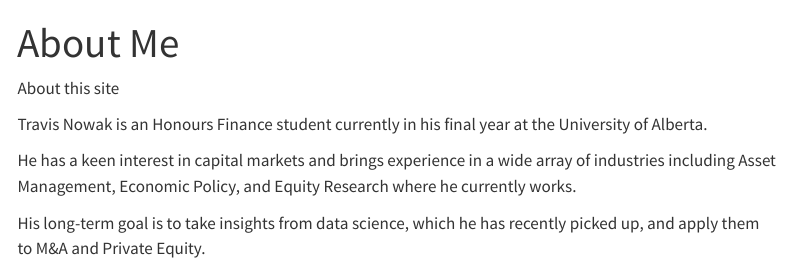
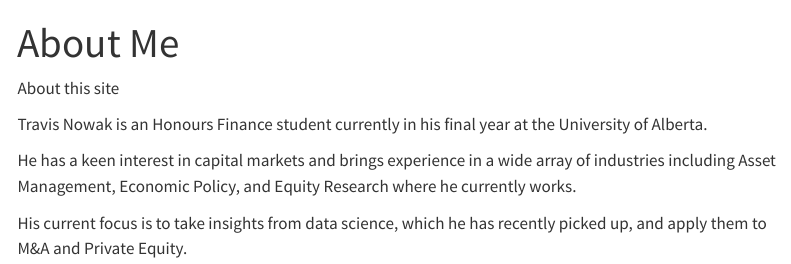
Before and after one commit to Travis-Nowak/Travis-Nowak.github.io, a Quarto document (about.qmd): the page in a window 1100 px wide, from its top. Rendered offline with R 4.5, knitr and Pandoc in place of Quarto, with nearby package versions; menus at the side of the page are left out.

Commit message:
About Me Update

```diff
--- a/about.qmd
+++ b/about.qmd
@@ -8,4 +8,4 @@ Travis Nowak is an Honours Finance student currently in his final year at the Un
 
 He has a keen interest in capital markets and brings experience in a wide array of industries including Asset Management, Economic Policy, and Equity Research where he currently works.
 
-His long-term goal is to take insights from data science, which he has recently picked up, and apply them to M&A and Private Equity.
+His current focus is to take insights from data science, which he has recently picked up, and apply them to M&A and Private Equity.
```
